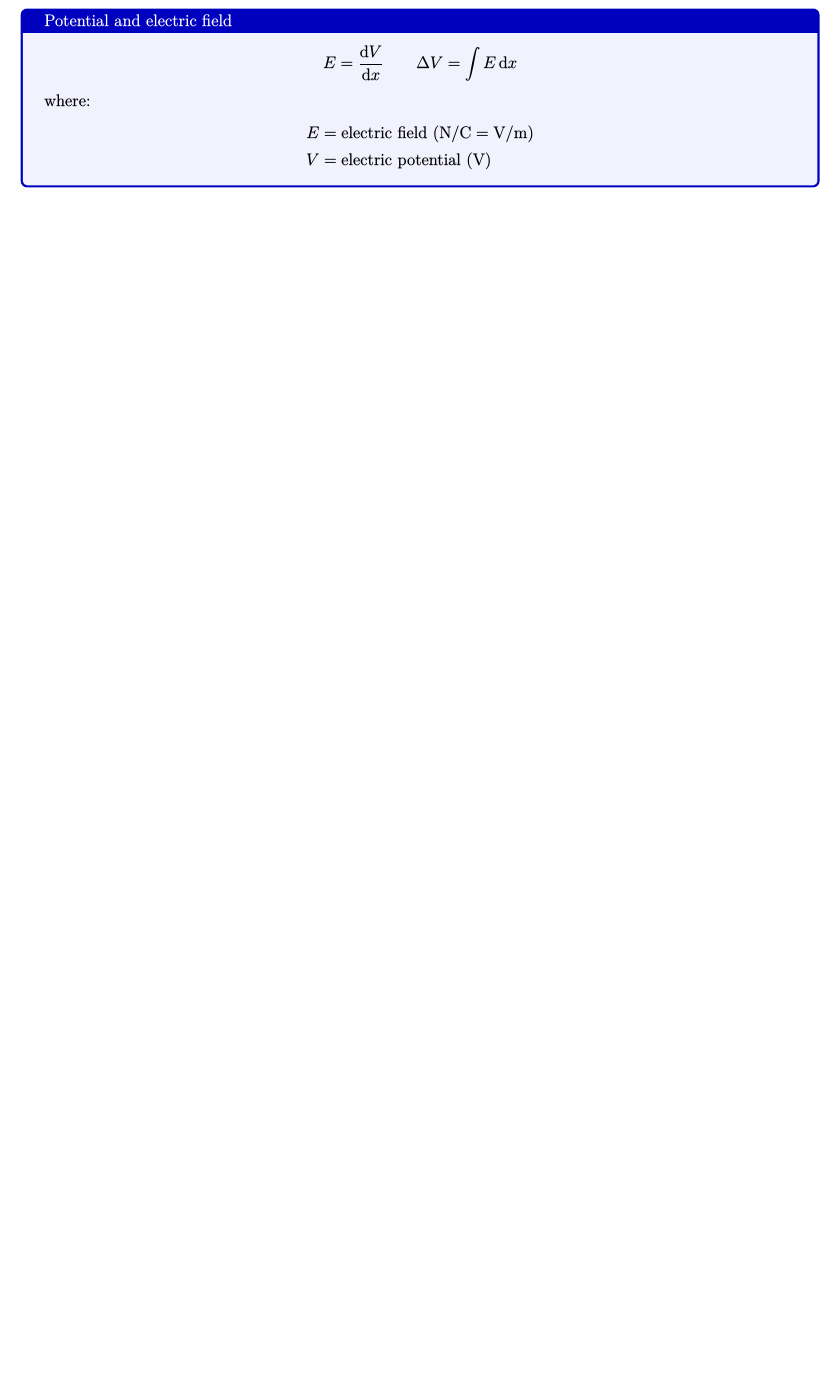
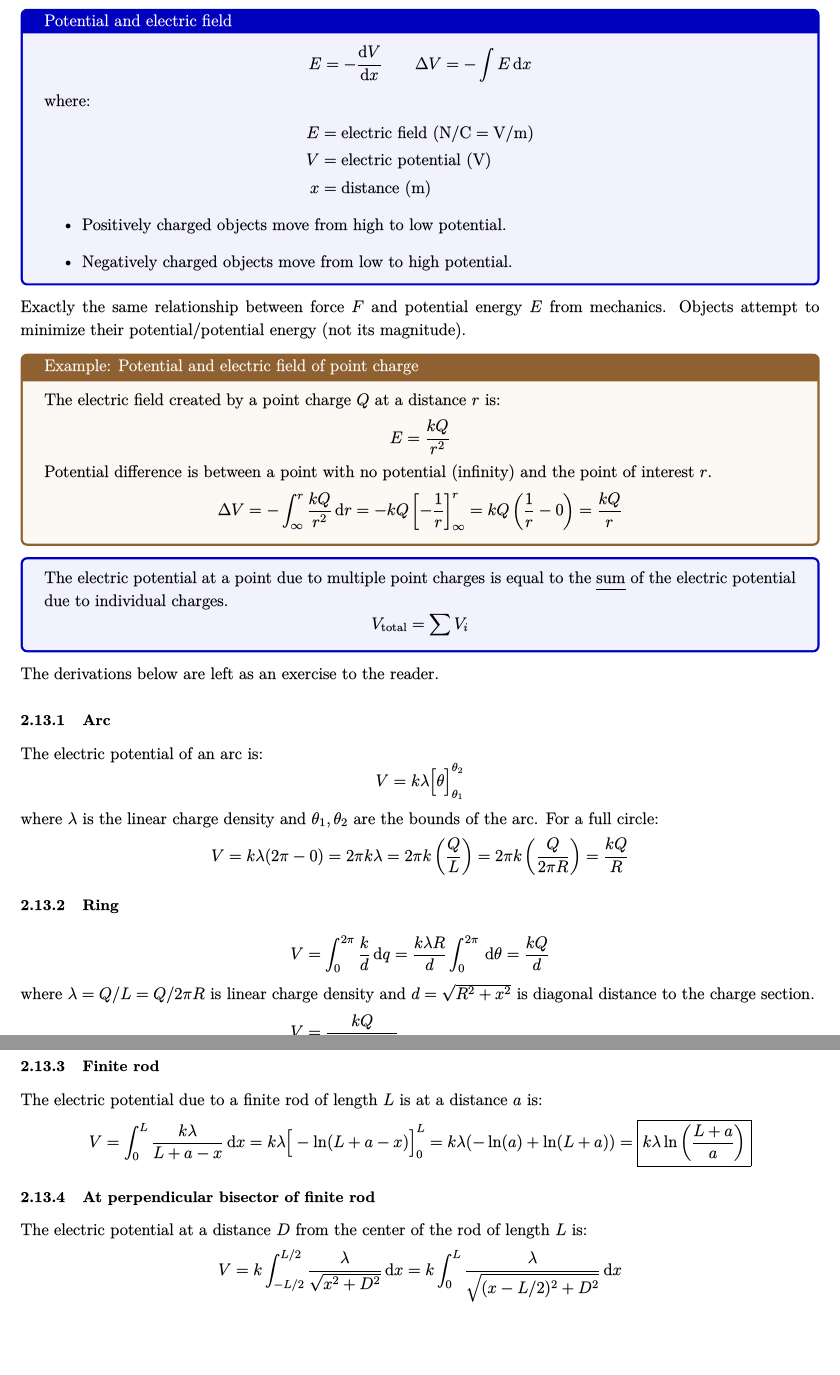
Before and after one commit to glolichen/peddie-physics, a LaTeX document (em.tex): part of page 22 of 22 before the commit and two parts of pages 23 and 24 of 24 after it, the two joined at a grey line, cut so that both start at the same text, the shorter picture padded with empty space. The pictures show the PDF file em.pdf that the author committed with the source.

Commit message:
more stuff

```diff
--- a/em.tex
+++ b/em.tex
@@ -1136,12 +1139,52 @@ When an object is in electrostatic equilibrium, there are no charges moving in o
 
 \theorem{Potential and electric field}{
 	\begin{equation*}
-	    E=\diff Vx \qquad \Delta V=\int E\,\mathrm{d}x
+	    E=-\diff Vx \qquad \Delta V=-\int E\,\mathrm{d}x
 	\end{equation*}
 	where:
 	\begin{align*}
 		E&=\text{electric field (\si{N/C=V/m})} \\
-		V&=\text{electric potential (\si{V})}
+		V&=\text{electric potential (\si{V})} \\
+		x&=\text{distance (m)}
 	\end{align*}
+	\begin{itemize}
+		\item Positively charged objects move from high to low potential.
+		\item Negatively charged objects move from low to high potential.
+	\end{itemize}
+}
+Exactly the same relationship between force $F$ and potential energy $E$ from mechanics. Objects attempt to minimize their potential/potential energy (not its magnitude).
+
+\example{Potential and electric field of point charge}{
+	The electric field created by a point charge $Q$ at a distance $r$ is:
+	\begin{equation*}
+	    E=\frac{kQ}{r^2}
+	\end{equation*}
+	Potential difference is between a point with no potential (infinity) and the point of interest $r$.
+	\begin{equation*}
+	    \Delta V=-\int_{\infty}^{r}\frac{kQ}{r^2}\,\mathrm{d}r
+		=-kQ \left[-\frac{1}{r}\right]_{\infty}^{r}
+		=kQ \left( \frac1r-0 \right)
+		=\frac{kQ}{r}
+	\end{equation*}
 }
 
+\theorem*{
+	The electric potential at a point due to multiple point charges is equal to the \ul{sum} of the electric potential due to individual charges.
+	\begin{equation*}
+		V_\text{total}=\sum V_i
+	\end{equation*}
+}
+
+The derivations below are left as an exercise to the reader.
+
+\subsubsection{Arc}
+
+The electric potential of an arc is:
+\begin{equation*}
+	V=k\lambda\Big[\theta\Big]_{\theta_1}^{\theta_2}
+\end{equation*}
+where $\lambda$ is the linear charge density and $\theta_1,\theta_2$ are the bounds of the arc. For a full circle:
+\begin{equation*}
+    V
+	=k\lambda(2\pi-0)
+	=2\pi k\lambda
@@ -1148 +1199,31 @@ When an object is in electrostatic equilibrium, there are no charges moving in o
+    V
+	&=\int_{0}^{2\pi}\frac{k}{d}\,\mathrm{d}q
+	=\frac{k\lambda R}{d}\int_{0}^{2\pi}\,\mathrm{d}\theta
+	=\frac{kQ}{d}
+	\intertext{where $\lambda=Q/L=Q/2\pi R$ is linear charge density and $d=\sqrt{R^2+x^2}$ is diagonal distance to the charge section.}
+	V&=\frac{kQ}{\sqrt{R^2+x^2}}
+\end{align*}
+where $x$ is the horizontal distance between the point of interest and the ring.
+
+\subsubsection{Finite rod}
+
+The electric potential due to a finite rod of length $L$ is at a distance $a$ is:
+\begin{equation*}
+	V
+	=\int_{0}^{L}\frac{k\lambda}{L+a-x}\,\mathrm{d}x
+	=k\lambda \Big[-\ln(L+a-x)\Big]_{0}^{L}
+	=k\lambda (-\ln(a)+\ln(L+a))
+	=\boxed{k\lambda \ln\left(\frac{L+a}{a}\right)}
+\end{equation*}
+
+\subsubsection{At perpendicular bisector of finite rod}
+
+The electric potential at a distance $D$ from the center of the rod of length $L$ is:
+\begin{equation*}
+    V
+	=k \int_{-L/2}^{L/2}\frac{\lambda}{\sqrt{x^2+D^2}}\,\mathrm{d}x
+	=k \int_{0}^{L}\frac{\lambda}{\sqrt{(x-L/2)^2+D^2}}\,\mathrm{d}x
+\end{equation*}
+
+
 \end{document}
```
Also changed, not shown: em.pdf, em.tex (15 more changed lines).
